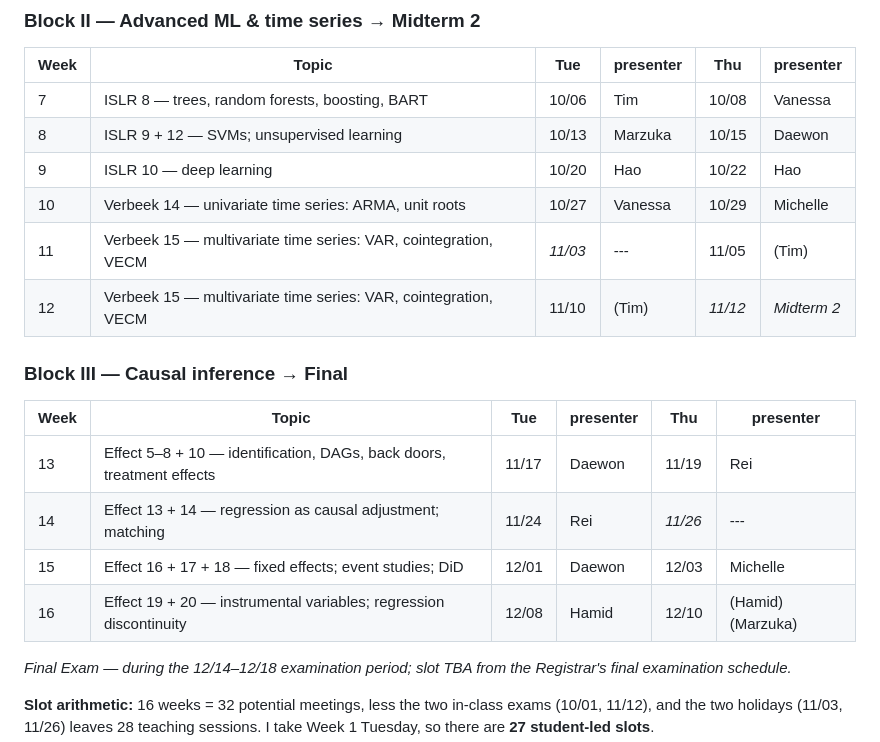
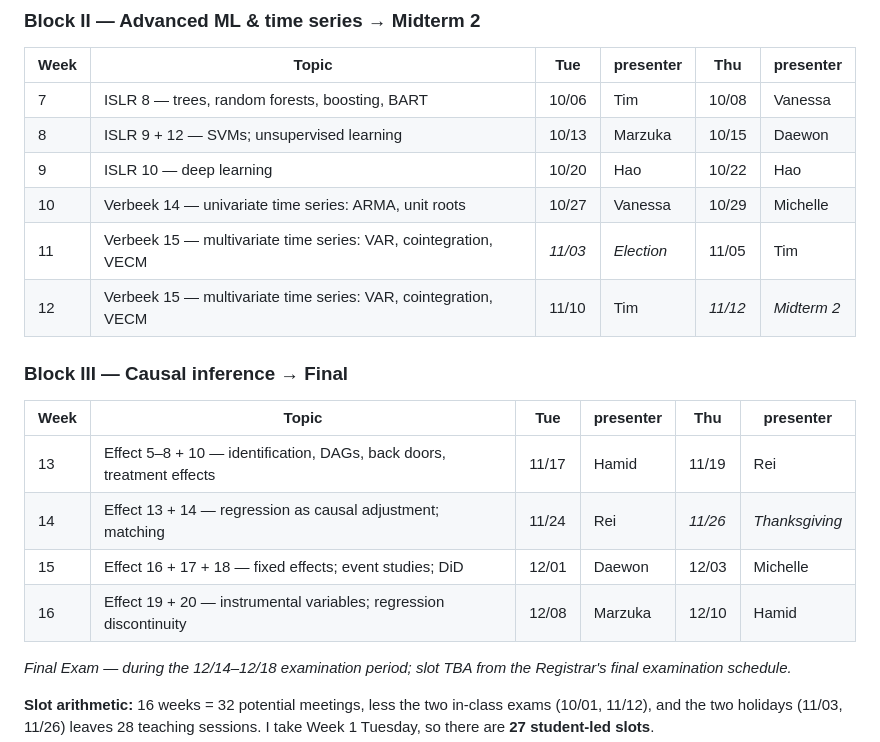
Before and after one commit to uh-manoa-uhero/econ630, a Markdown page: presentations.md, the part around the change. Drawn GitHub-style.

Commit message:
update schedule

```diff
--- a/presentations.md
+++ b/presentations.md
@@ -44,17 +44,17 @@ the material and split of lecture/discussion/labs can be adjusted in these cases
 | 8 | ISLR 9 + 12 — SVMs; unsupervised learning | 10/13 | Marzuka | 10/15 | Daewon |
 | 9 | ISLR 10 — deep learning | 10/20 | Hao | 10/22 | Hao |
 | 10 | Verbeek 14 — univariate time series: ARMA, unit roots | 10/27 | Vanessa | 10/29 | Michelle |
-| 11 | Verbeek 15 — multivariate time series: VAR, cointegration, VECM | *11/03* | --- | 11/05 | (Tim) |
-| 12 | Verbeek 15 — multivariate time series: VAR, cointegration, VECM | 11/10 | (Tim) | *11/12* | *Midterm 2* |
+| 11 | Verbeek 15 — multivariate time series: VAR, cointegration, VECM | *11/03* | *Election* | 11/05 | Tim |
+| 12 | Verbeek 15 — multivariate time series: VAR, cointegration, VECM | 11/10 | Tim | *11/12* | *Midterm 2* |
 
 ### Block III — Causal inference → Final
 
 | Week | Topic | Tue | presenter | Thu | presenter |
 |---|---|---|---|---|---|
-| 13 | Effect 5–8 + 10 — identification, DAGs, back doors, treatment effects | 11/17 | Daewon | 11/19 | Rei |
-| 14 | Effect 13 + 14 — regression as causal adjustment; matching | 11/24 | Rei | *11/26* | --- |
+| 13 | Effect 5–8 + 10 — identification, DAGs, back doors, treatment effects | 11/17 | Hamid | 11/19 | Rei |
+| 14 | Effect 13 + 14 — regression as causal adjustment; matching | 11/24 | Rei | *11/26* | *Thanksgiving* |
 | 15 | Effect 16 + 17 + 18 — fixed effects; event studies; DiD | 12/01 | Daewon | 12/03 | Michelle |
-| 16 | Effect 19 + 20 — instrumental variables; regression discontinuity | 12/08 | Hamid | 12/10 | (Hamid) (Marzuka) |
+| 16 | Effect 19 + 20 — instrumental variables; regression discontinuity | 12/08 | Marzuka | 12/10 | Hamid |
 
 *Final Exam — during the 12/14–12/18 examination period; slot TBA from the
 Registrar's final examination schedule.*
```
